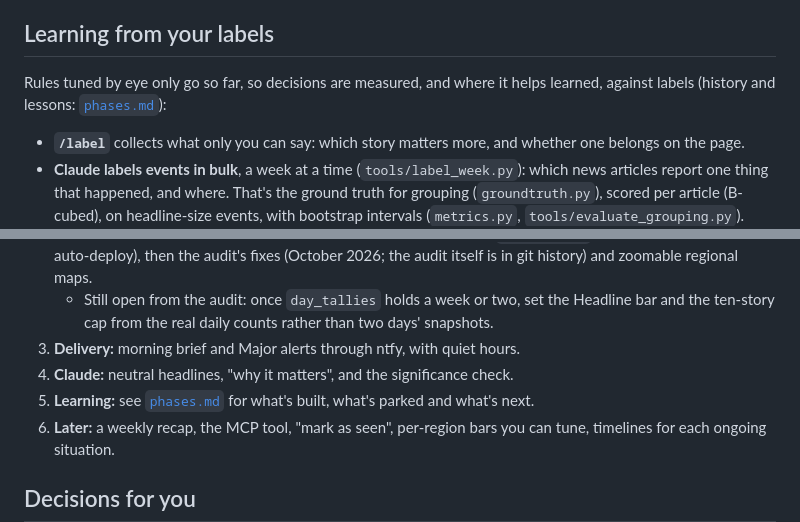
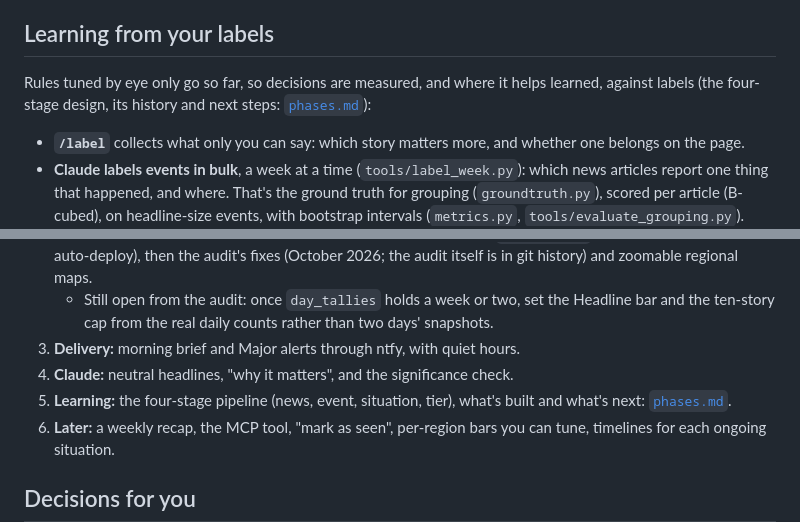
Before and after one commit to ego-alt/situation, a Markdown page: docs/plan.md, 2 parts joined by grey strips. Drawn GitHub-style.

Commit message:
tiny/plan points to the design doc

```diff
--- a/docs/plan.md
+++ b/docs/plan.md
@@ -53,7 +53,7 @@ Every fetch (every 15 minutes):
 
 ## Learning from your labels
 
-Rules tuned by eye only go so far, so decisions are measured, and where it helps learned, against labels (history and lessons: [`phases.md`](phases.md)):
+Rules tuned by eye only go so far, so decisions are measured, and where it helps learned, against labels (the four-stage design, its history and next steps: [`phases.md`](phases.md)):
 
 - **`/label`** collects what only you can say: which story matters more, and whether one belongs on the page.
 - **Claude labels events in bulk**, a week at a time (`tools/label_week.py`): which news articles report one thing that happened, and where. That's the ground truth for grouping (`groundtruth.py`), scored per article (B-cubed), on headline-size events, with bootstrap intervals (`metrics.py`, `tools/evaluate_grouping.py`).
@@ -96,7 +96,7 @@ Data older than 30 days is pruned; story headlines are kept for the weekly view.
    - Still open from the audit: once `day_tallies` holds a week or two, set the Headline bar and the ten-story cap from the real daily counts rather than two days' snapshots.
 3. **Delivery:** morning brief and Major alerts through ntfy, with quiet hours.
 4. **Claude:** neutral headlines, "why it matters", and the significance check.
-5. **Learning:** see [`phases.md`](phases.md) for what's built, what's parked and what's next.
+5. **Learning:** the four-stage pipeline (news, event, situation, tier), what's built and what's next: [`phases.md`](phases.md).
 6. **Later:** a weekly recap, the MCP tool, "mark as seen", per-region bars you can tune, timelines for each ongoing situation.
 
 ## Decisions for you
```
